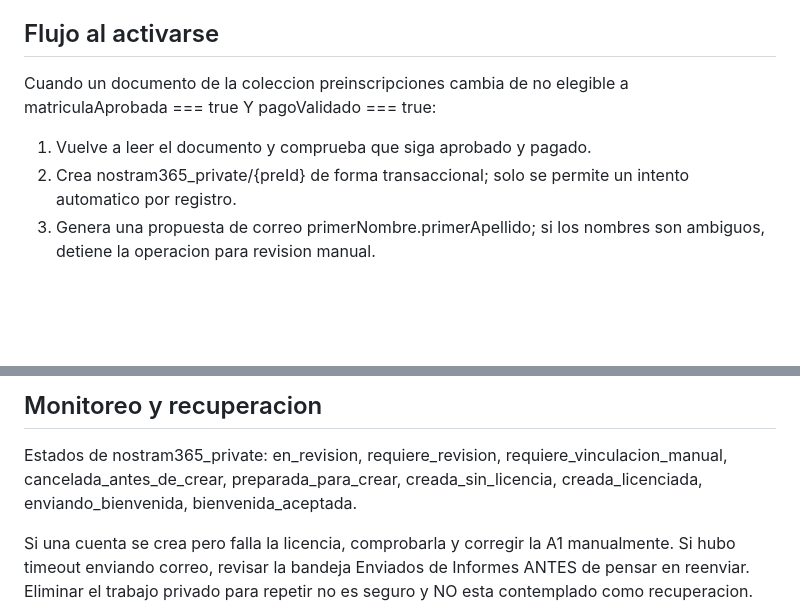
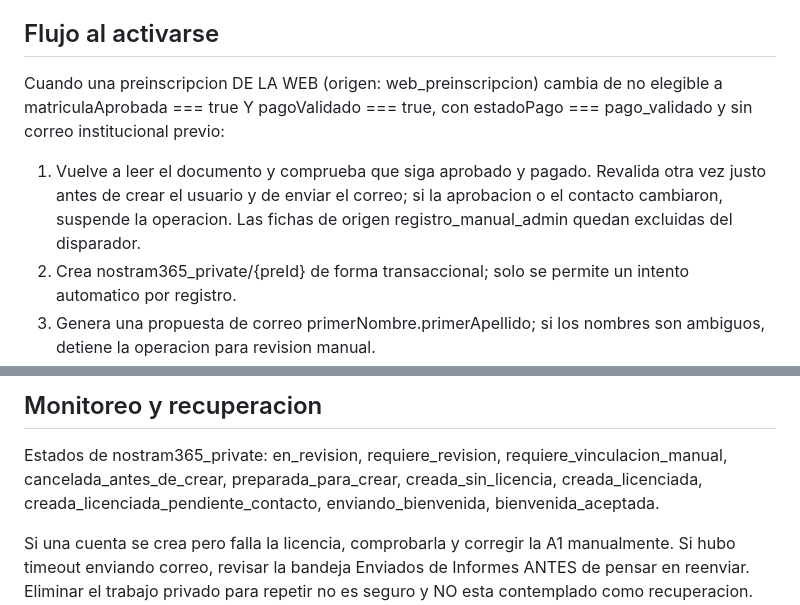
Before and after one commit to DFVV88/gruponostradamus, a Markdown page: automations/nostram365/README.md, 2 parts joined by grey strips. Drawn GitHub-style; blank space fills up the shorter version.

Commit message:
docs(nostram365): document web-only enrollment and revocation protections

```diff
--- a/automations/nostram365/README.md
+++ b/automations/nostram365/README.md
@@ -7,10 +7,14 @@ No modifica la web, el panel de matriculas, Culqi, asistencia ni NostraCUENTA.
 
 ## Flujo al activarse
 
-Cuando un documento de la coleccion preinscripciones cambia de no elegible
-a matriculaAprobada === true Y pagoValidado === true:
+Cuando una preinscripcion DE LA WEB (origen: web_preinscripcion) cambia
+de no elegible a matriculaAprobada === true Y pagoValidado === true,
+con estadoPago === pago_validado y sin correo institucional previo:
 
 1. Vuelve a leer el documento y comprueba que siga aprobado y pagado.
+   Revalida otra vez justo antes de crear el usuario y de enviar el correo;
+   si la aprobacion o el contacto cambiaron, suspende la operacion.
+   Las fichas de origen registro_manual_admin quedan excluidas del disparador.
 2. Crea nostram365_private/{preId} de forma transaccional; solo se permite
    un intento automatico por registro.
 3. Genera una propuesta de correo primerNombre.primerApellido; si los
@@ -112,7 +116,8 @@ No utilizar el firebase.json principal para desplegar esta codebase.
 Estados de nostram365_private:
 en_revision, requiere_revision, requiere_vinculacion_manual,
 cancelada_antes_de_crear, preparada_para_crear, creada_sin_licencia,
-creada_licenciada, enviando_bienvenida, bienvenida_aceptada.
+creada_licenciada, creada_licenciada_pendiente_contacto,
+enviando_bienvenida, bienvenida_aceptada.
 
 Si una cuenta se crea pero falla la licencia, comprobarla y corregir
 la A1 manualmente. Si hubo timeout enviando correo, revisar la bandeja
```
